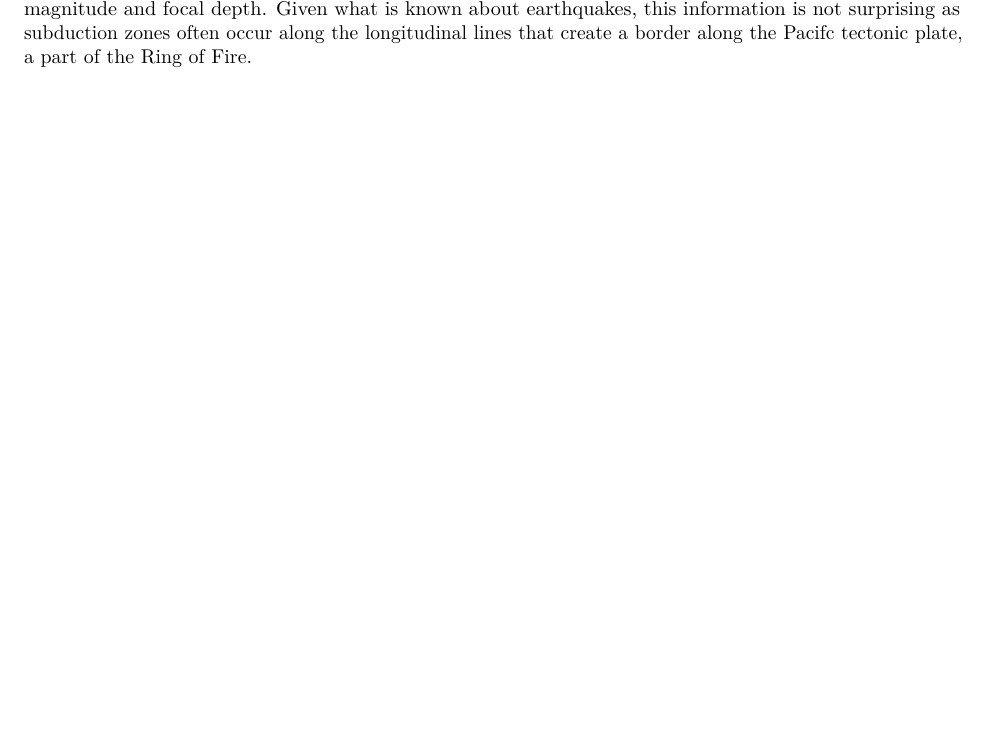
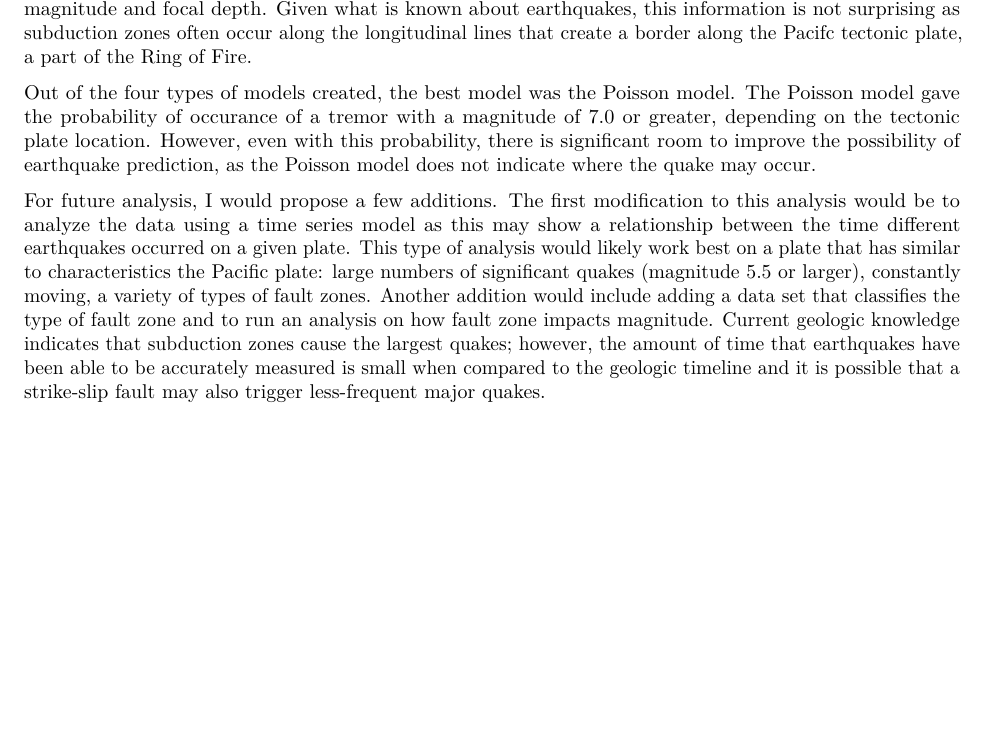
Before and after one commit to hcgill/Earthquake-capstone, an R Markdown document (Earthquake_capstone_report.Rmd): part of page 15 of 15, cut so that both start at the same text, the shorter picture padded with empty space. Rendered offline with R 4.5, knitr and Pandoc, then LaTeX, with nearby package versions; some code elsewhere in the file could not run offline.

Commit message:
conclusion

```diff
--- a/Earthquake_capstone_report.Rmd
+++ b/Earthquake_capstone_report.Rmd
@@ -779,3 +779,23 @@ was found to exist between magnitude and longitude as well as magnitude and
 focal depth. Given what is known about earthquakes, this information is not
 surprising as subduction zones often occur along the longitudinal lines that
 create a border along the Pacifc tectonic plate, a part of the Ring of Fire.
+
+Out of the four types of models created, the best model was the Poisson model.
+The Poisson model gave the probability of occurance of a tremor with a magnitude
+of 7.0 or greater, depending on the tectonic plate location. However, even with
+this probability, there is significant room to improve the possibility of
+earthquake prediction, as the Poisson model does not indicate where the quake
+may occur.
+
+For future analysis, I would propose a few additions. The first modification to
+this analysis would be to analyze the data using a time series model as this
+may show a relationship between the time different earthquakes occurred on a
+given plate. This type of analysis would likely work best on a plate that has
+similar to characteristics the Pacific plate: large numbers of significant
+quakes (magnitude 5.5 or larger), constantly moving, a variety of types of fault
+zones. Another addition would include adding a data set that classifies the type
+of fault zone and to run an analysis on how fault zone impacts magnitude.
+Current geologic knowledge indicates that subduction zones cause the largest
+quakes; however, the amount of time that earthquakes have been able to be
+accurately measured is small when compared to the geologic timeline and it is
+possible that a strike-slip fault may also trigger less-frequent major quakes.
```
